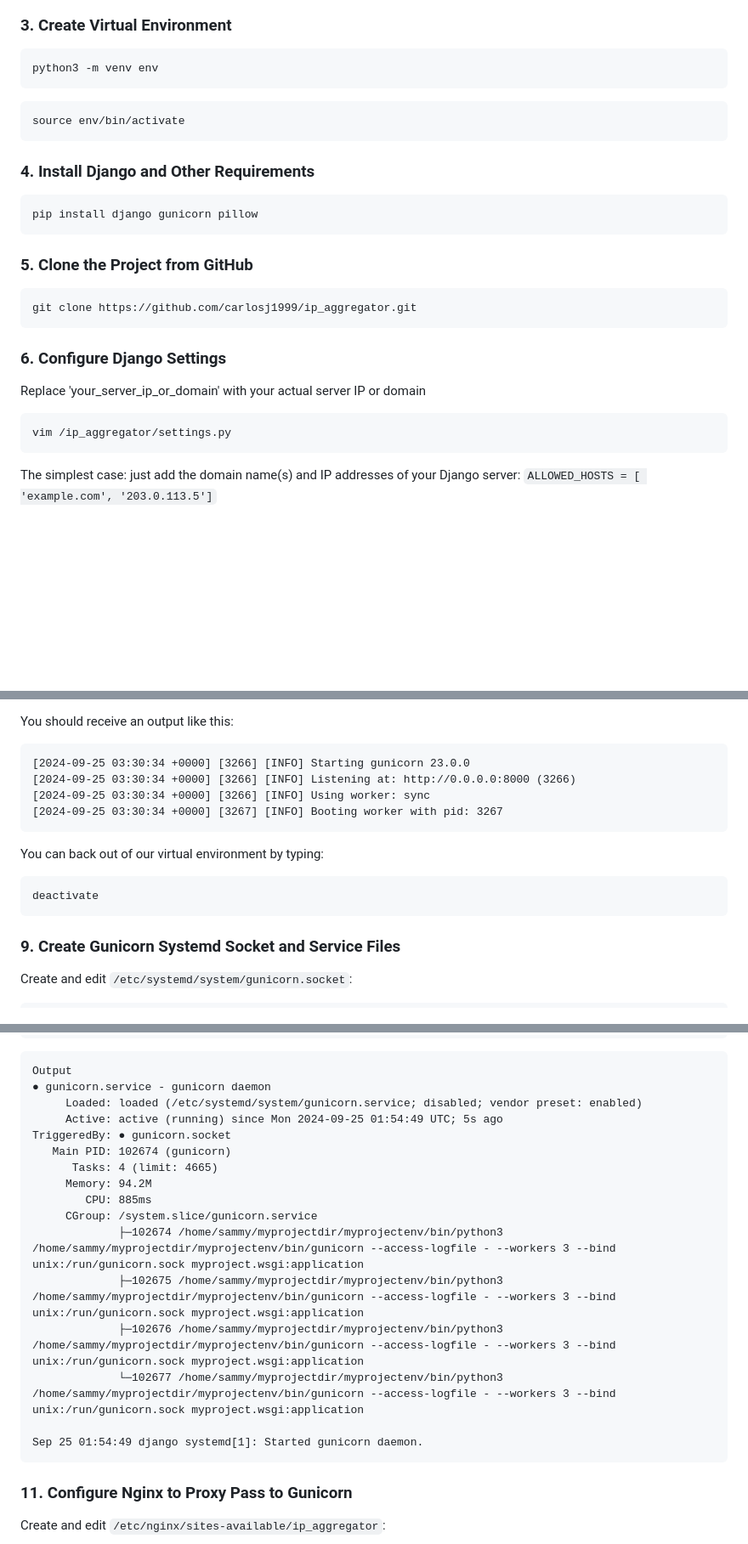
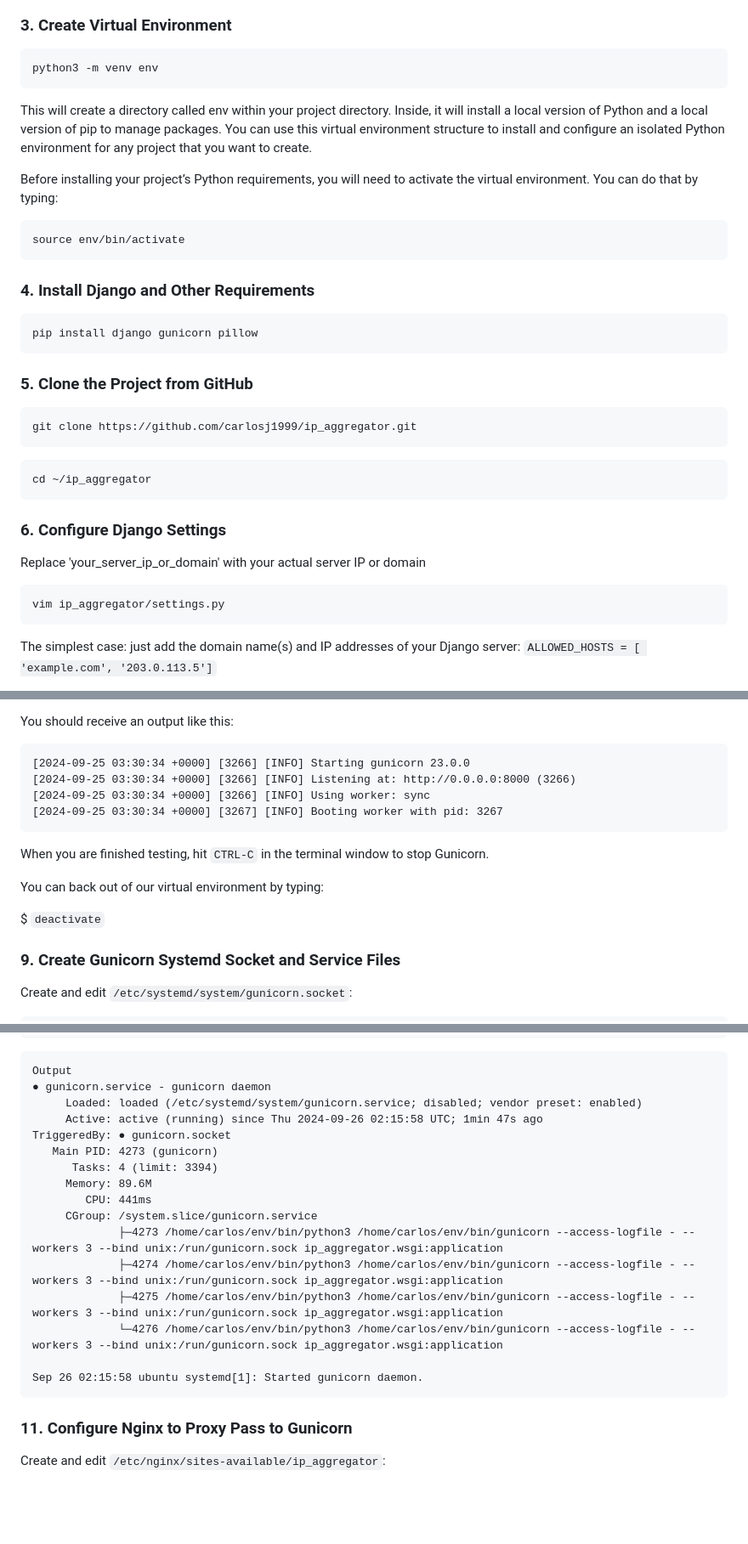
Before and after one commit to carlosj1999/IP_Aggregator, a Markdown page: README.md, 3 parts joined by grey strips. Shown at 85% size. Rendered like a GitHub page; blank space fills up the shorter version.

````diff
--- a/README.md
+++ b/README.md
@@ -33,6 +33,9 @@ sudo apt install python3-venv python3-dev nginx curl pip
 ```bash
 python3 -m venv env
 ```
+This will create a directory called env within your project directory. Inside, it will install a local version of Python and a local version of pip to manage packages. You can use this virtual environment structure to install and configure an isolated Python environment for any project that you want to create.
+
+Before installing your project’s Python requirements, you will need to activate the virtual environment. You can do that by typing:
 ```bash
 source env/bin/activate
 ```
@@ -49,11 +52,14 @@ pip install django gunicorn pillow
 git clone https://github.com/carlosj1999/ip_aggregator.git
 ```
 
+```bash
+cd ~/ip_aggregator
+```
 ### 6. Configure Django Settings
 
 Replace 'your_server_ip_or_domain' with your actual server IP or domain
 ``` bash
-vim /ip_aggregator/settings.py
+vim ip_aggregator/settings.py
 ```
 
 The simplest case: just add the domain name(s) and IP addresses of your Django server:
@@ -87,10 +93,11 @@ You should receive an output like this:
 [2024-09-25 03:30:34 +0000] [3266] [INFO] Using worker: sync
 [2024-09-25 03:30:34 +0000] [3267] [INFO] Booting worker with pid: 3267
 ```
+When you are finished testing, hit `CTRL-C` in the terminal window to stop Gunicorn.
+
 You can back out of our virtual environment by typing:
-```bash
-deactivate
-```
+
+$ `deactivate`
 
 ### 9. Create Gunicorn Systemd Socket and Service Files
 
@@ -186,19 +193,19 @@ sudo systemctl status gunicorn
 Output
 ● gunicorn.service - gunicorn daemon
      Loaded: loaded (/etc/systemd/system/gunicorn.service; disabled; vendor preset: enabled)
-     Active: active (running) since Mon 2024-09-25 01:54:49 UTC; 5s ago
+     Active: active (running) since Thu 2024-09-26 02:15:58 UTC; 1min 47s ago
 TriggeredBy: ● gunicorn.socket
-   Main PID: 102674 (gunicorn)
-      Tasks: 4 (limit: 4665)
-     Memory: 94.2M
-        CPU: 885ms
+   Main PID: 4273 (gunicorn)
+      Tasks: 4 (limit: 3394)
+     Memory: 89.6M
+        CPU: 441ms
      CGroup: /system.slice/gunicorn.service
-             ├─102674 /home/sammy/myprojectdir/myprojectenv/bin/python3 /home/sammy/myprojectdir/myprojectenv/bin/gunicorn --access-logfile - --workers 3 --bind unix:/run/gunicorn.sock myproject.wsgi:application
-             ├─102675 /home/sammy/myprojectdir/myprojectenv/bin/python3 /home/sammy/myprojectdir/myprojectenv/bin/gunicorn --access-logfile - --workers 3 --bind unix:/run/gunicorn.sock myproject.wsgi:application
-             ├─102676 /home/sammy/myprojectdir/myprojectenv/bin/python3 /home/sammy/myprojectdir/myprojectenv/bin/gunicorn --access-logfile - --workers 3 --bind unix:/run/gunicorn.sock myproject.wsgi:application
-             └─102677 /home/sammy/myprojectdir/myprojectenv/bin/python3 /home/sammy/myprojectdir/myprojectenv/bin/gunicorn --access-logfile - --workers 3 --bind unix:/run/gunicorn.sock myproject.wsgi:application
+             ├─4273 /home/carlos/env/bin/python3 /home/carlos/env/bin/gunicorn --access-logfile - --workers 3 --bind unix:/run/gunicorn.sock ip_aggregator.wsgi:application
+             ├─4274 /home/carlos/env/bin/python3 /home/carlos/env/bin/gunicorn --access-logfile - --workers 3 --bind unix:/run/gunicorn.sock ip_aggregator.wsgi:application
+             ├─4275 /home/carlos/env/bin/python3 /home/carlos/env/bin/gunicorn --access-logfile - --workers 3 --bind unix:/run/gunicorn.sock ip_aggregator.wsgi:application
+             └─4276 /home/carlos/env/bin/python3 /home/carlos/env/bin/gunicorn --access-logfile - --workers 3 --bind unix:/run/gunicorn.sock ip_aggregator.wsgi:application
 
-Sep 25 01:54:49 django systemd[1]: Started gunicorn daemon.
+Sep 26 02:15:58 ubuntu systemd[1]: Started gunicorn daemon.
 ```
 
 ### 11. Configure Nginx to Proxy Pass to Gunicorn
````
